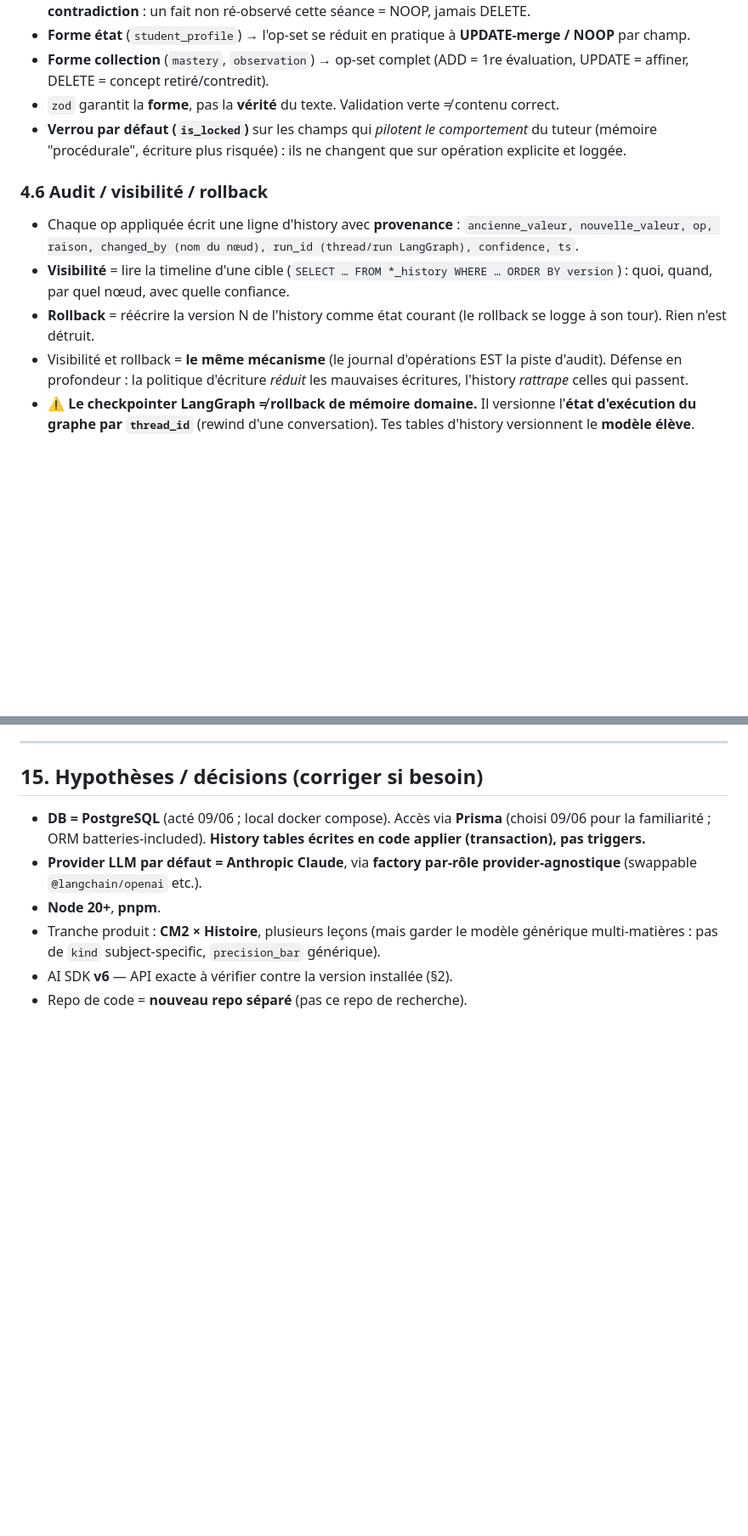
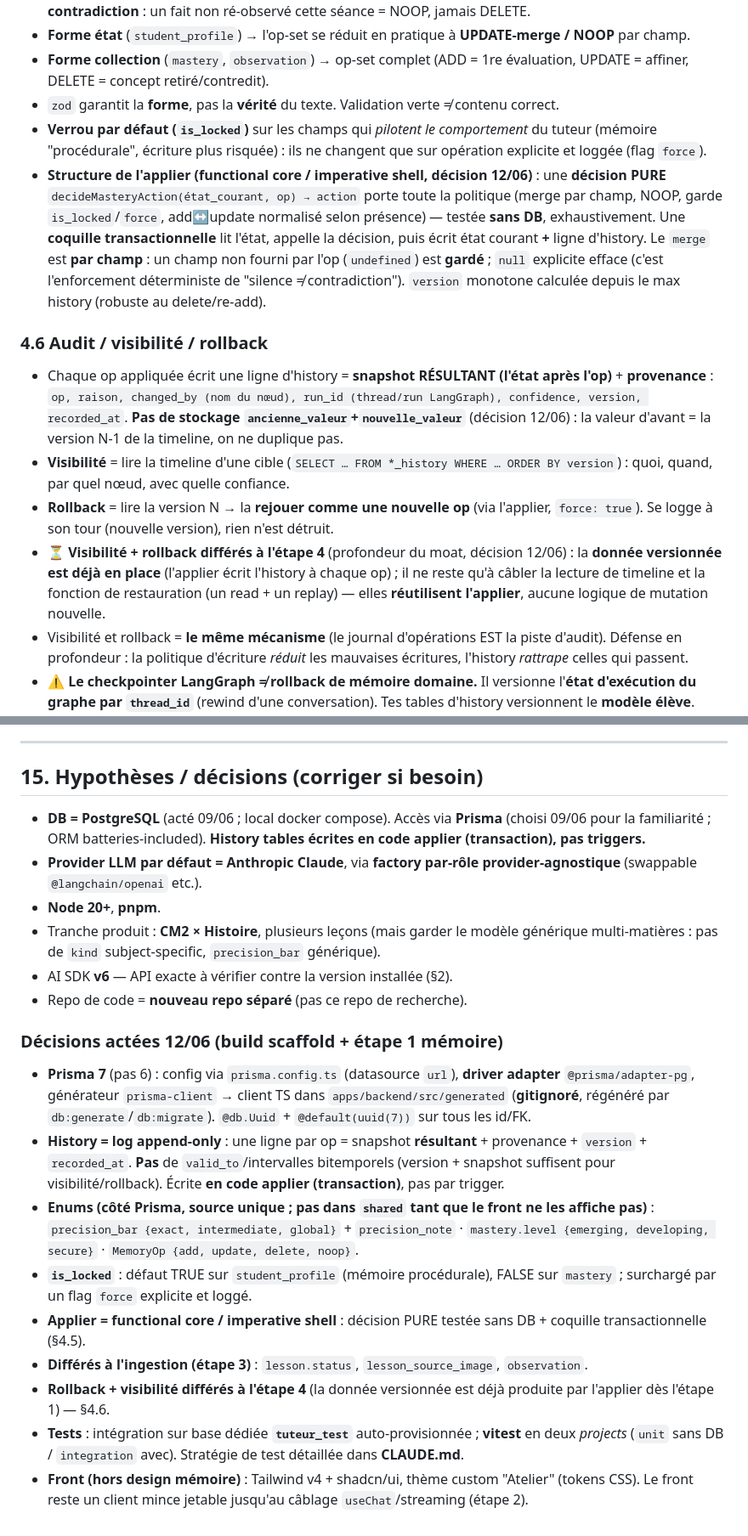
Before and after one commit to KajanSiva/tuteur-ia, a Markdown page: AGENT-BRIEF.md, 2 parts joined by grey strips. Shown at 85% size. GitHub-like rendering; blank space fills up the shorter version.

```diff
--- a/AGENT-BRIEF.md
+++ b/AGENT-BRIEF.md
@@ -184,12 +190,14 @@ Règles :
 - **Forme état** (`student_profile`) → l'op-set se réduit en pratique à **UPDATE-merge / NOOP** par champ.
 - **Forme collection** (`mastery`, `observation`) → op-set complet (ADD = 1re évaluation, UPDATE = affiner, DELETE = concept retiré/contredit).
 - `zod` garantit la **forme**, pas la **vérité** du texte. Validation verte ≠ contenu correct.
-- **Verrou par défaut (`is_locked`)** sur les champs qui *pilotent le comportement* du tuteur (mémoire "procédurale", écriture plus risquée) : ils ne changent que sur opération explicite et loggée.
+- **Verrou par défaut (`is_locked`)** sur les champs qui *pilotent le comportement* du tuteur (mémoire "procédurale", écriture plus risquée) : ils ne changent que sur opération explicite et loggée (flag `force`).
+- **Structure de l'applier (functional core / imperative shell, décision 12/06)** : une **décision PURE** `decideMasteryAction(état_courant, op) → action` porte toute la politique (merge par champ, NOOP, garde `is_locked`/`force`, add↔update normalisé selon présence) — testée **sans DB**, exhaustivement. Une **coquille transactionnelle** lit l'état, appelle la décision, puis écrit état courant **+** ligne d'history. Le `merge` est **par champ** : un champ non fourni par l'op (`undefined`) est **gardé** ; `null` explicite efface (c'est l'enforcement déterministe de "silence ≠ contradiction"). `version` monotone calculée depuis le max history (robuste au delete/re-add).
 
 ### 4.6 Audit / visibilité / rollback
-- Chaque op appliquée écrit une ligne d'history avec **provenance** : `ancienne_valeur, nouvelle_valeur, op, raison, changed_by (nom du nœud), run_id (thread/run LangGraph), confidence, ts`.
+- Chaque op appliquée écrit une ligne d'history = **snapshot RÉSULTANT (l'état après l'op)** + **provenance** : `op, raison, changed_by (nom du nœud), run_id (thread/run LangGraph), confidence, version, recorded_at`. **Pas de stockage `ancienne_valeur`+`nouvelle_valeur`** (décision 12/06) : la valeur d'avant = la version N-1 de la timeline, on ne duplique pas.
 - **Visibilité** = lire la timeline d'une cible (`SELECT … FROM *_history WHERE … ORDER BY version`) : quoi, quand, par quel nœud, avec quelle confiance.
-- **Rollback** = réécrire la version N de l'history comme état courant (le rollback se logge à son tour). Rien n'est détruit.
+- **Rollback** = lire la version N → la **rejouer comme une nouvelle op** (via l'applier, `force: true`). Se logge à son tour (nouvelle version), rien n'est détruit.
+- ⏳ **Visibilité + rollback différés à l'étape 4** (profondeur du moat, décision 12/06) : la **donnée versionnée est déjà en place** (l'applier écrit l'history à chaque op) ; il ne reste qu'à câbler la lecture de timeline et la fonction de restauration (un read + un replay) — elles **réutilisent l'applier**, aucune logique de mutation nouvelle.
 - Visibilité et rollback = **le même mécanisme** (le journal d'opérations EST la piste d'audit). Défense en profondeur : la politique d'écriture *réduit* les mauvaises écritures, l'history *rattrape* celles qui passent.
 - ⚠️ **Le checkpointer LangGraph ≠ rollback de mémoire domaine.** Il versionne l'**état d'exécution du graphe par `thread_id`** (rewind d'une conversation). Tes tables d'history versionnent le **modèle élève**. Deux axes différents — ne pas confondre.
 
@@ -416,3 +424,14 @@ Le tout conteneurisé (docker compose : backend + Postgres), prêt-à-déployer
 - Tranche produit : **CM2 × Histoire**, plusieurs leçons (mais garder le modèle générique multi-matières : pas de `kind` subject-specific, `precision_bar` générique).
 - AI SDK **v6** — API exacte à vérifier contre la version installée (§2).
 - Repo de code = **nouveau repo séparé** (pas ce repo de recherche).
+
+### Décisions actées 12/06 (build scaffold + étape 1 mémoire)
+- **Prisma 7** (pas 6) : config via `prisma.config.ts` (datasource `url`), **driver adapter** `@prisma/adapter-pg`, générateur `prisma-client` → client TS dans `apps/backend/src/generated` (**gitignoré**, régénéré par `db:generate`/`db:migrate`). `@db.Uuid` + `@default(uuid(7))` sur tous les id/FK.
+- **History = log append-only** : une ligne par op = snapshot **résultant** + provenance + `version` + `recorded_at`. **Pas** de `valid_to`/intervalles bitemporels (version + snapshot suffisent pour visibilité/rollback). Écrite **en code applier (transaction)**, pas par trigger.
+- **Enums (côté Prisma, source unique ; pas dans `shared` tant que le front ne les affiche pas)** : `precision_bar {exact, intermediate, global}` + `precision_note` · `mastery.level {emerging, developing, secure}` · `MemoryOp {add, update, delete, noop}`.
+- **`is_locked`** : défaut TRUE sur `student_profile` (mémoire procédurale), FALSE sur `mastery` ; surchargé par un flag `force` explicite et loggé.
+- **Applier = functional core / imperative shell** : décision PURE testée sans DB + coquille transactionnelle (§4.5).
+- **Différés à l'ingestion (étape 3)** : `lesson.status`, `lesson_source_image`, `observation`.
+- **Rollback + visibilité différés à l'étape 4** (la donnée versionnée est déjà produite par l'applier dès l'étape 1) — §4.6.
+- **Tests** : intégration sur base dédiée **`tuteur_test`** auto-provisionnée ; **vitest** en deux *projects* (`unit` sans DB / `integration` avec). Stratégie de test détaillée dans **CLAUDE.md**.
+- **Front (hors design mémoire)** : Tailwind v4 + shadcn/ui, thème custom "Atelier" (tokens CSS). Le front reste un client mince jetable jusqu'au câblage `useChat`/streaming (étape 2).
```
Also changed, not shown: other parts of AGENT-BRIEF.md (+20 -14 lines).
